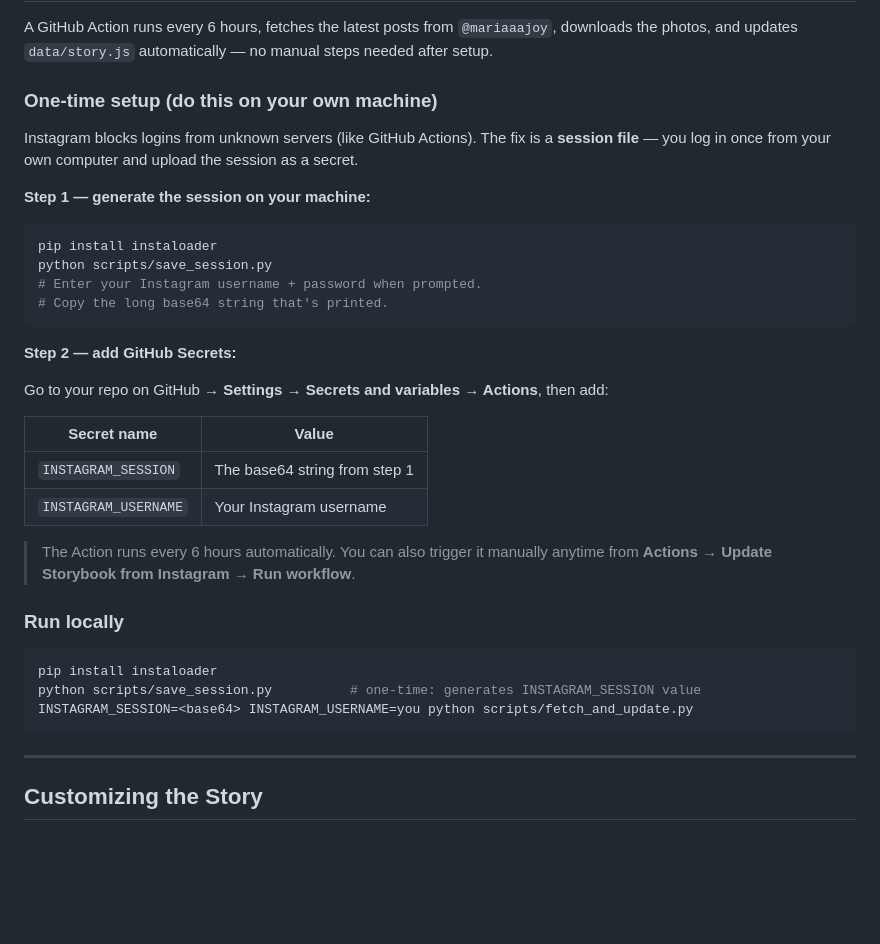
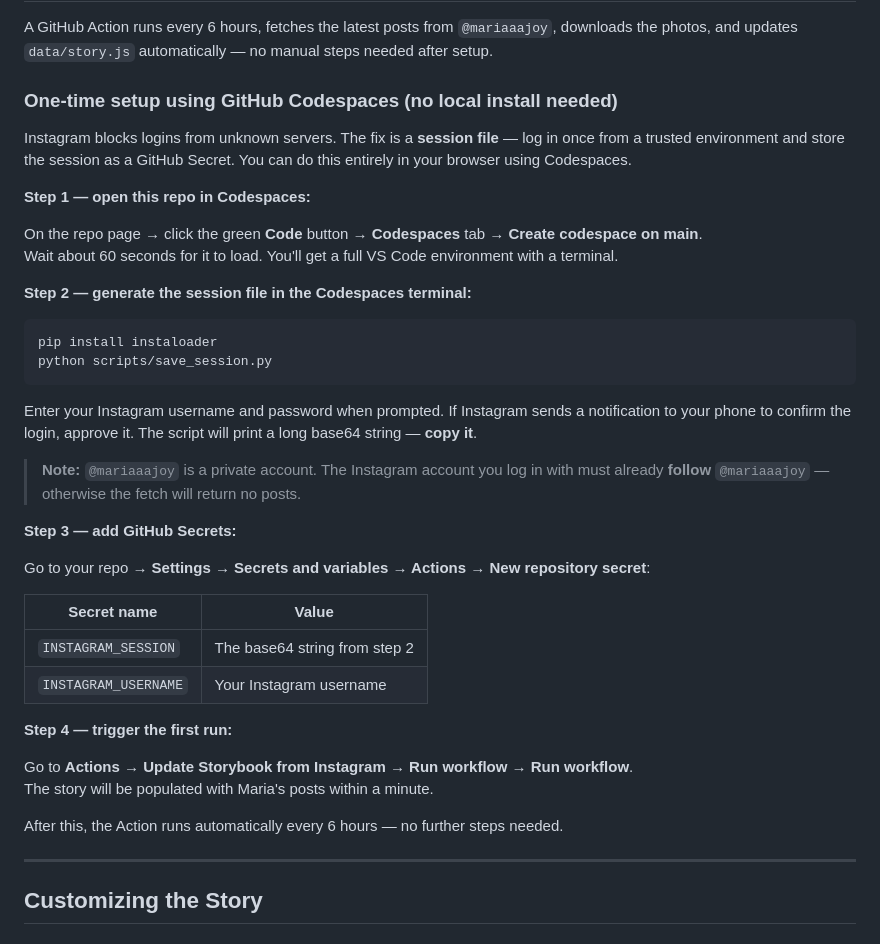
Before and after one commit to GitLaurence/rylee-bree, a Markdown page: README.md, the part around the change. Rendered like a GitHub page; blank space fills up the shorter version.

Commit message:
Update setup guide: use GitHub Codespaces, note private account requirement
- Replace local Python install steps with Codespaces (browser-based terminal)
- Add note that login account must follow @mariaaajoy (private profile)

https://claude.ai/code/session_019hHfZNZYkomcsbiM7XH6Pe

````diff
--- a/README.md
+++ b/README.md
@@ -47,36 +47,41 @@ Or drag the file into Chrome, Firefox, Safari, or Edge. That's it.
 
 A GitHub Action runs every 6 hours, fetches the latest posts from `@mariaaajoy`, downloads the photos, and updates `data/story.js` automatically — no manual steps needed after setup.
 
-### One-time setup (do this on your own machine)
+### One-time setup using GitHub Codespaces (no local install needed)
 
-Instagram blocks logins from unknown servers (like GitHub Actions). The fix is a **session file** — you log in once from your own computer and upload the session as a secret.
+Instagram blocks logins from unknown servers. The fix is a **session file** — log in once from a trusted environment and store the session as a GitHub Secret. You can do this entirely in your browser using Codespaces.
 
-**Step 1 — generate the session on your machine:**
+**Step 1 — open this repo in Codespaces:**
+
+On the repo page → click the green **Code** button → **Codespaces** tab → **Create codespace on main**.
+Wait about 60 seconds for it to load. You'll get a full VS Code environment with a terminal.
+
+**Step 2 — generate the session file in the Codespaces terminal:**
+
 ```bash
 pip install instaloader
 python scripts/save_session.py
-# Enter your Instagram username + password when prompted.
-# Copy the long base64 string that's printed.
 ```
 
-**Step 2 — add GitHub Secrets:**
+Enter your Instagram username and password when prompted. If Instagram sends a notification to your phone to confirm the login, approve it. The script will print a long base64 string — **copy it**.
 
-Go to your repo on GitHub → **Settings → Secrets and variables → Actions**, then add:
+> **Note:** `@mariaaajoy` is a private account. The Instagram account you log in with must already **follow** `@mariaaajoy` — otherwise the fetch will return no posts.
+
+**Step 3 — add GitHub Secrets:**
+
+Go to your repo → **Settings → Secrets and variables → Actions** → **New repository secret**:
 
 | Secret name | Value |
 |---|---|
-| `INSTAGRAM_SESSION` | The base64 string from step 1 |
+| `INSTAGRAM_SESSION` | The base64 string from step 2 |
 | `INSTAGRAM_USERNAME` | Your Instagram username |
 
-> The Action runs every 6 hours automatically. You can also trigger it manually anytime from **Actions → Update Storybook from Instagram → Run workflow**.
+**Step 4 — trigger the first run:**
 
-### Run locally
+Go to **Actions → Update Storybook from Instagram → Run workflow → Run workflow**.
+The story will be populated with Maria's posts within a minute.
 
-```bash
-pip install instaloader
-python scripts/save_session.py          # one-time: generates INSTAGRAM_SESSION value
-INSTAGRAM_SESSION=<base64> INSTAGRAM_USERNAME=you python scripts/fetch_and_update.py
-```
+After this, the Action runs automatically every 6 hours — no further steps needed.
 
 ---
 
````
